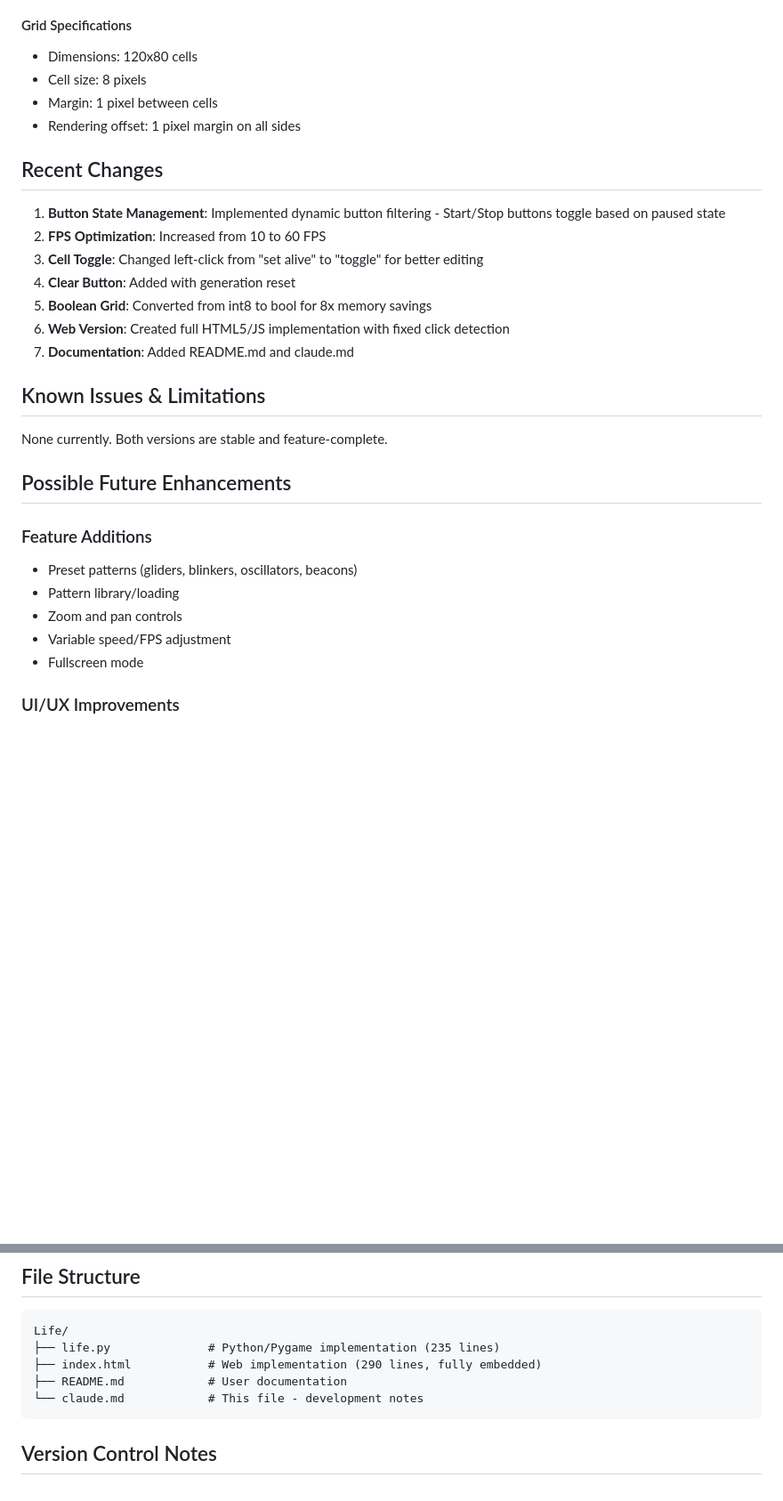
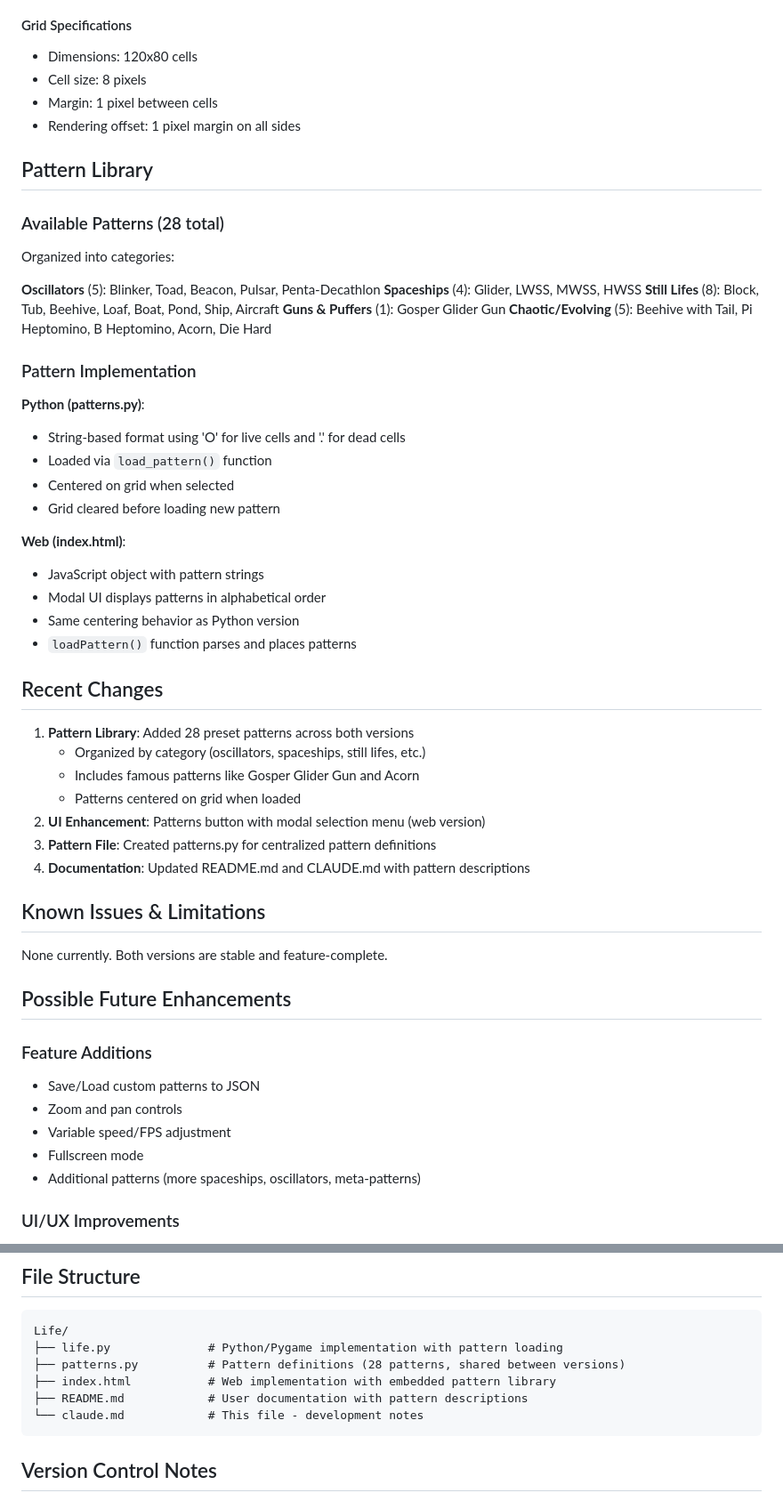
Before and after one commit to HelmutQualtinger/LifeVibe, a Markdown page: claude.md, 2 parts joined by grey strips. Shown: that part at 89% size. GitHub-like rendering; blank space fills up the shorter version.

Commit message:
Füge Musterbibliothek mit 28 vordefinierten Mustern hinzu und verbessere die Dokumentation

````diff
--- a/claude.md
+++ b/claude.md
@@ -98,15 +98,41 @@ Both versions are feature-complete and share the same game mechanics and UI desi
 - Margin: 1 pixel between cells
 - Rendering offset: 1 pixel margin on all sides
 
+## Pattern Library
+
+### Available Patterns (28 total)
+
+Organized into categories:
+
+**Oscillators** (5): Blinker, Toad, Beacon, Pulsar, Penta-Decathlon
+**Spaceships** (4): Glider, LWSS, MWSS, HWSS
+**Still Lifes** (8): Block, Tub, Beehive, Loaf, Boat, Pond, Ship, Aircraft
+**Guns & Puffers** (1): Gosper Glider Gun
+**Chaotic/Evolving** (5): Beehive with Tail, Pi Heptomino, B Heptomino, Acorn, Die Hard
+
+### Pattern Implementation
+
+**Python (patterns.py)**:
+- String-based format using 'O' for live cells and '.' for dead cells
+- Loaded via `load_pattern()` function
+- Centered on grid when selected
+- Grid cleared before loading new pattern
+
+**Web (index.html)**:
+- JavaScript object with pattern strings
+- Modal UI displays patterns in alphabetical order
+- Same centering behavior as Python version
+- `loadPattern()` function parses and places patterns
+
 ## Recent Changes
 
-1. **Button State Management**: Implemented dynamic button filtering - Start/Stop buttons toggle based on paused state
-2. **FPS Optimization**: Increased from 10 to 60 FPS
-3. **Cell Toggle**: Changed left-click from "set alive" to "toggle" for better editing
-4. **Clear Button**: Added with generation reset
-5. **Boolean Grid**: Converted from int8 to bool for 8x memory savings
-6. **Web Version**: Created full HTML5/JS implementation with fixed click detection
-7. **Documentation**: Added README.md and claude.md
+1. **Pattern Library**: Added 28 preset patterns across both versions
+   - Organized by category (oscillators, spaceships, still lifes, etc.)
+   - Includes famous patterns like Gosper Glider Gun and Acorn
+   - Patterns centered on grid when loaded
+2. **UI Enhancement**: Patterns button with modal selection menu (web version)
+3. **Pattern File**: Created patterns.py for centralized pattern definitions
+4. **Documentation**: Updated README.md and CLAUDE.md with pattern descriptions
 
 ## Known Issues & Limitations
 
@@ -115,11 +141,11 @@ None currently. Both versions are stable and feature-complete.
 ## Possible Future Enhancements
 
 ### Feature Additions
-- Preset patterns (gliders, blinkers, oscillators, beacons)
-- Pattern library/loading
+- Save/Load custom patterns to JSON
 - Zoom and pan controls
 - Variable speed/FPS adjustment
 - Fullscreen mode
+- Additional patterns (more spaceships, oscillators, meta-patterns)
 
 ### UI/UX Improvements
 - Color theme customization
@@ -142,9 +168,10 @@ None currently. Both versions are stable and feature-complete.
 
 ```
 Life/
-├── life.py              # Python/Pygame implementation (235 lines)
-├── index.html           # Web implementation (290 lines, fully embedded)
-├── README.md            # User documentation
+├── life.py              # Python/Pygame implementation with pattern loading
+├── patterns.py          # Pattern definitions (28 patterns, shared between versions)
+├── index.html           # Web implementation with embedded pattern library
+├── README.md            # User documentation with pattern descriptions
 └── claude.md            # This file - development notes
 ```
 
````
